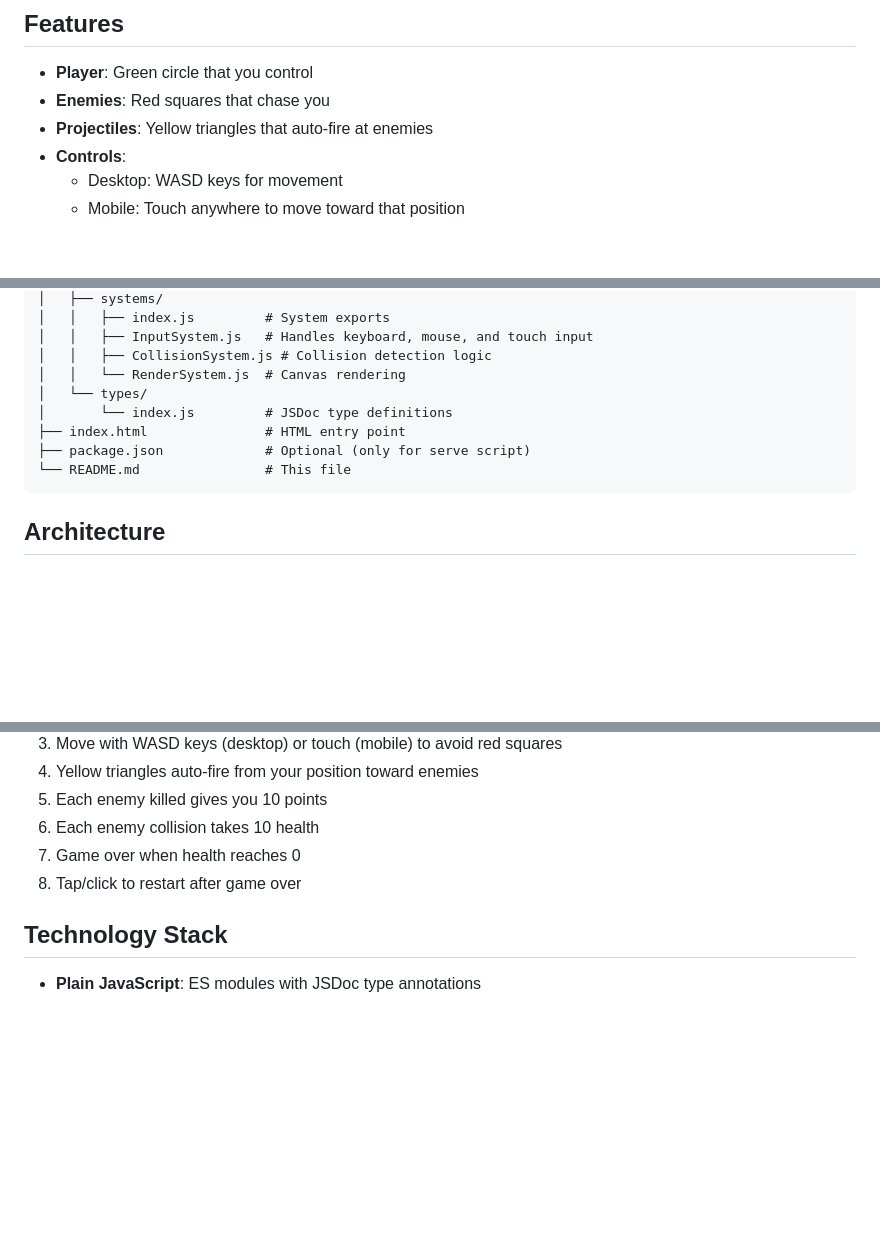
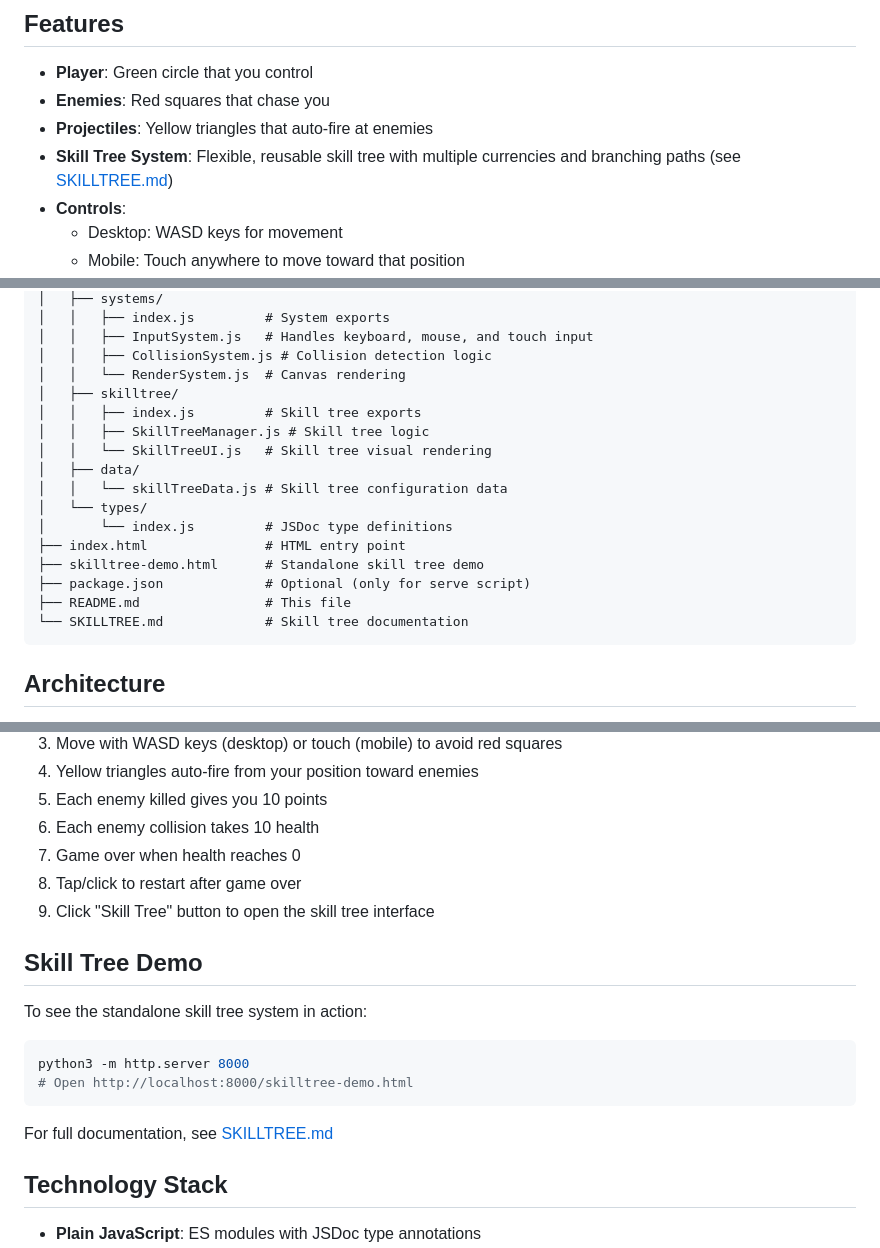
Before and after one commit to DLthree/game2026, a Markdown page: README.md, 3 parts joined by grey strips. Rendered like a GitHub page; blank space fills up the shorter version.

Commit message:
Update README with skill tree documentation
Co-authored-by: DLthree <1310934+DLthree@users.noreply.github.com>

````diff
--- a/README.md
+++ b/README.md
@@ -7,6 +7,7 @@ A minimal HTML5 canvas-based survivors-like game built for mobile Safari with no
 - **Player**: Green circle that you control
 - **Enemies**: Red squares that chase you
 - **Projectiles**: Yellow triangles that auto-fire at enemies
+- **Skill Tree System**: Flexible, reusable skill tree with multiple currencies and branching paths (see [SKILLTREE.md](SKILLTREE.md))
 - **Controls**:
   - Desktop: WASD keys for movement
   - Mobile: Touch anywhere to move toward that position
@@ -30,11 +31,19 @@ game2026/
 │   │   ├── InputSystem.js   # Handles keyboard, mouse, and touch input
 │   │   ├── CollisionSystem.js # Collision detection logic
 │   │   └── RenderSystem.js  # Canvas rendering
+│   ├── skilltree/
+│   │   ├── index.js         # Skill tree exports
+│   │   ├── SkillTreeManager.js # Skill tree logic
+│   │   └── SkillTreeUI.js   # Skill tree visual rendering
+│   ├── data/
+│   │   └── skillTreeData.js # Skill tree configuration data
 │   └── types/
 │       └── index.js         # JSDoc type definitions
 ├── index.html               # HTML entry point
+├── skilltree-demo.html      # Standalone skill tree demo
 ├── package.json             # Optional (only for serve script)
-└── README.md                # This file
+├── README.md                # This file
+└── SKILLTREE.md             # Skill tree documentation
 ```
 
 ## Architecture
@@ -85,6 +94,18 @@ Simply open `index.html` in any modern browser. Note: Some browsers may have COR
 6. Each enemy collision takes 10 health
 7. Game over when health reaches 0
 8. Tap/click to restart after game over
+9. Click "Skill Tree" button to open the skill tree interface
+
+## Skill Tree Demo
+
+To see the standalone skill tree system in action:
+
+```bash
+python3 -m http.server 8000
+# Open http://localhost:8000/skilltree-demo.html
+```
+
+For full documentation, see [SKILLTREE.md](SKILLTREE.md)
 
 ## Technology Stack
 
````
